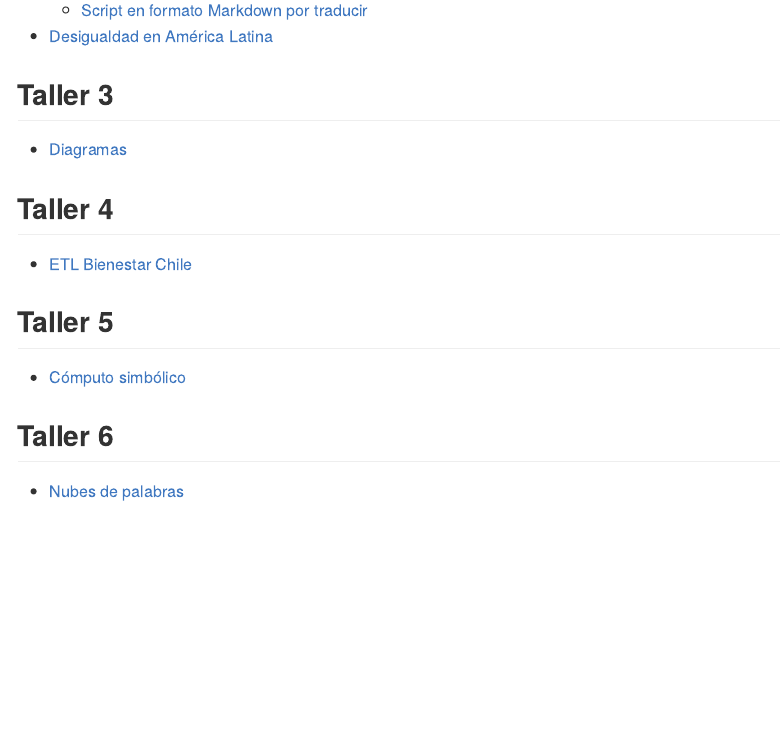
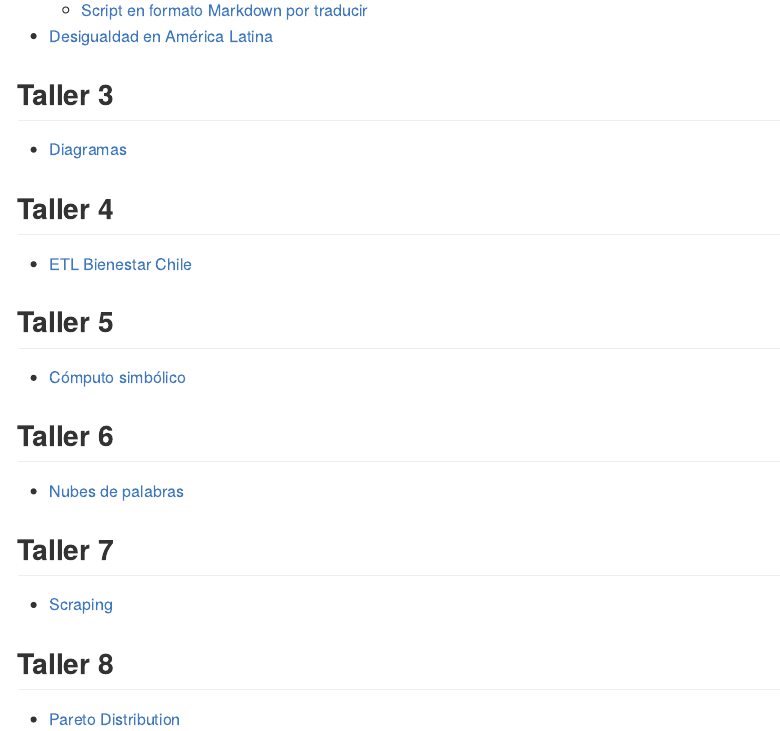
Before and after one commit to sebacea/tallerecopub, an R Markdown document (README.Rmd): the page in a window 1100 px wide, from 590 px down. The pictures show the output file README.md that the author committed with the source, drawn offline in the style of GitHub.

Commit message:
actualiza readme taller 8

```diff
--- a/README.Rmd
+++ b/README.Rmd
@@ -46,3 +46,7 @@ knitr::opts_chunk$set(echo = TRUE)
 ## Taller 7
 
 - [Scraping](Taller7/Scraping.Rmd)
+
+## Taller 8
+
+- [Pareto Distribution](Taller8/Pareto.Rmd)
```
Also changed, not shown: README.md.
